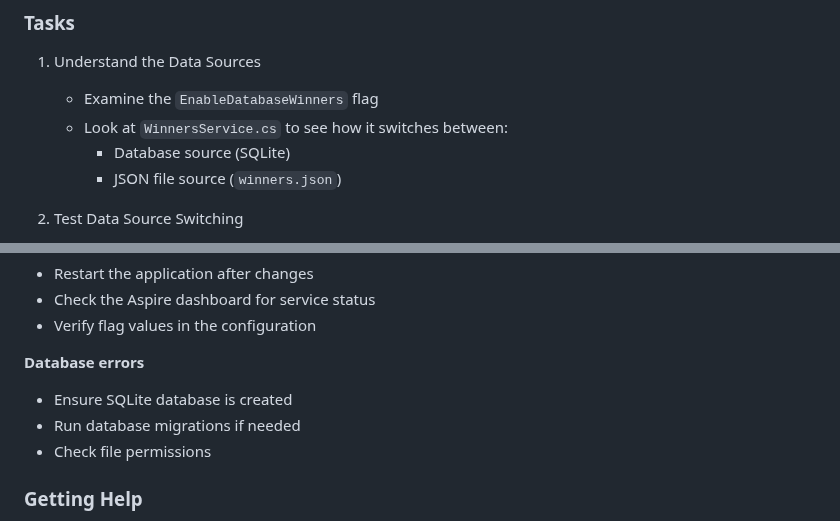
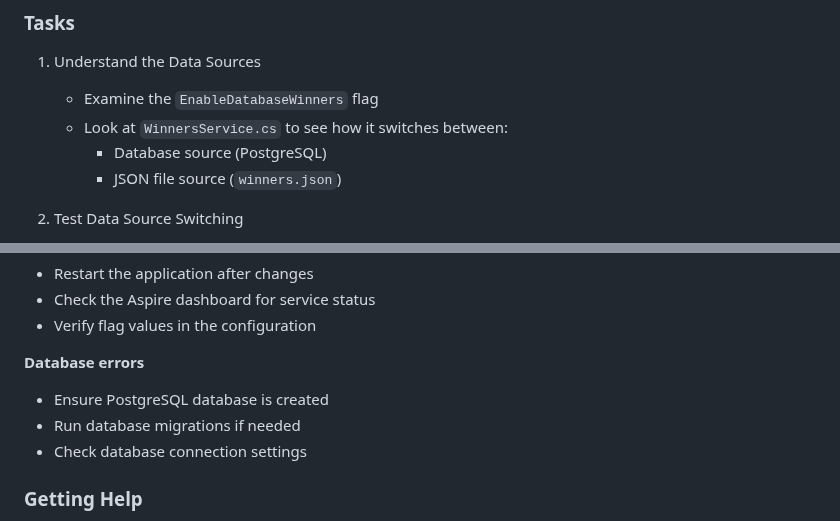
Before and after one commit to askpt/openfeature-dotnet-workshop, a Markdown page: Workshop.md, 2 parts joined by grey strips. GitHub-like rendering.

Commit message:
Update workshop documentation to reflect PostgreSQL as the database source
Signed-off-by: GitHub <noreply@github.com>

```diff
--- a/Workshop.md
+++ b/Workshop.md
@@ -234,7 +234,7 @@ You'll understand how integer flags can control performance characteristics and
 
    - Examine the `EnableDatabaseWinners` flag
    - Look at `WinnersService.cs` to see how it switches between:
-     - Database source (SQLite)
+     - Database source (PostgreSQL)
      - JSON file source (`winners.json`)
 
 2. Test Data Source Switching
@@ -367,9 +367,9 @@ You will have integrated telemetry for feature flags, allowing you to monitor th
 
 **Database errors**
 
-- Ensure SQLite database is created
+- Ensure PostgreSQL database is created
 - Run database migrations if needed
-- Check file permissions
+- Check database connection settings
 
 ### Getting Help
 
```
